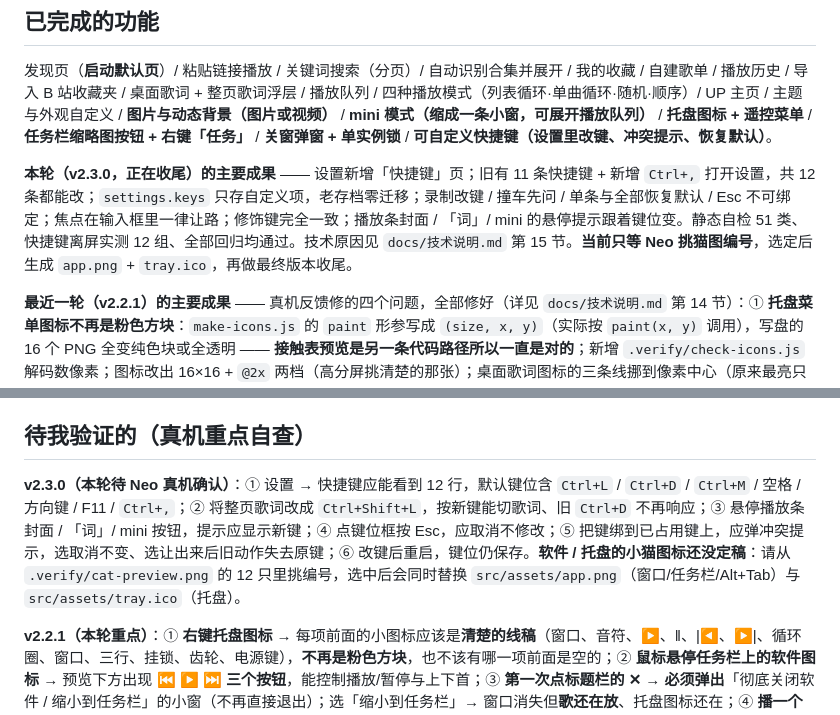
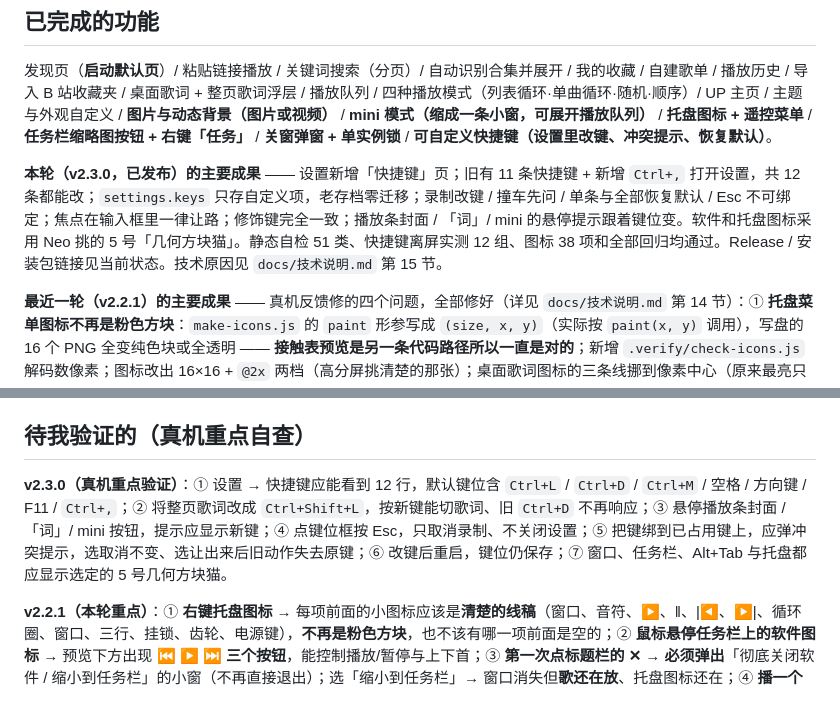
Before and after one commit to xingkinglb/neko-music, a Markdown page: docs/新会话交接提示词.md, 2 parts joined by grey strips. GitHub-like rendering.

```diff
--- a/docs/新会话交接提示词.md
+++ b/docs/新会话交接提示词.md
@@ -180,7 +182,7 @@ Neo 报了一批新需求（mini 模式 / 悬停任务栏图标的小窗 / 任
 
 发现页（**启动默认页**）/ 粘贴链接播放 / 关键词搜索（分页）/ 自动识别合集并展开 / 我的收藏 / 自建歌单 / 播放历史 / 导入 B 站收藏夹 / 桌面歌词 + 整页歌词浮层 / 播放队列 / 四种播放模式（列表循环·单曲循环·随机·顺序）/ UP 主页 / 主题与外观自定义 / **图片与动态背景（图片或视频）** / **mini 模式（缩成一条小窗，可展开播放队列）** / **托盘图标 + 遥控菜单** / **任务栏缩略图按钮 + 右键「任务」** / **关窗弹窗 + 单实例锁** / **可自定义快捷键（设置里改键、冲突提示、恢复默认）**。
 
-**本轮（v2.3.0，正在收尾）的主要成果** —— 设置新增「快捷键」页；旧有 11 条快捷键 + 新增 `Ctrl+,` 打开设置，共 12 条都能改；`settings.keys` 只存自定义项，老存档零迁移；录制改键 / 撞车先问 / 单条与全部恢复默认 / Esc 不可绑定；焦点在输入框里一律让路；修饰键完全一致；播放条封面 / 「词」/ mini 的悬停提示跟着键位变。静态自检 51 类、快捷键离屏实测 12 组、全部回归均通过。技术原因见 `docs/技术说明.md` 第 15 节。**当前只等 Neo 挑猫图编号**，选定后生成 `app.png` + `tray.ico`，再做最终版本收尾。
+**本轮（v2.3.0，已发布）的主要成果** —— 设置新增「快捷键」页；旧有 11 条快捷键 + 新增 `Ctrl+,` 打开设置，共 12 条都能改；`settings.keys` 只存自定义项，老存档零迁移；录制改键 / 撞车先问 / 单条与全部恢复默认 / Esc 不可绑定；焦点在输入框里一律让路；修饰键完全一致；播放条封面 / 「词」/ mini 的悬停提示跟着键位变。软件和托盘图标采用 Neo 挑的 5 号「几何方块猫」。静态自检 51 类、快捷键离屏实测 12 组、图标 38 项和全部回归均通过。Release / 安装包链接见当前状态。技术原因见 `docs/技术说明.md` 第 15 节。
 
 **最近一轮（v2.2.1）的主要成果** —— 真机反馈修的四个问题，全部修好（详见 `docs/技术说明.md` 第 14 节）：① **托盘菜单图标不再是粉色方块**：`make-icons.js` 的 `paint` 形参写成 `(size, x, y)`（实际按 `paint(x, y)` 调用），写盘的 16 个 PNG 全变纯色块或全透明 —— **接触表预览是另一条代码路径所以一直是对的**；新增 `.verify/check-icons.js` 解码数像素；图标改出 16×16 + `@2x` 两档（高分屏挑清楚的那张）；桌面歌词图标的三条线挪到像素中心（原来最亮只有 75%）。② **悬停任务栏图标有 ⏮▶⏭ 了**：`setThumbarButtons` 会**静默失败**（返回 false、不报错），而且必须在 `show()` **之后**才能设。③ **第一次点 ✕ 会弹窗了**：`win-close` 原来直接调 `requestMainWindowClose()`，**绕过**了 `close` 事件里那套三态决策。④ **合集播放条有封面了**：存档里 `collectParts` 32 个 / `collectCovers` **0 条**（v2.0.5 只在"重新拉曲目表"时才写，缓存命中就早退）；且**合集曲目自带 `cid` 导致 `ensureCid` 早退、根本不去查封面** —— 这条是跑 `test-round12.js` 才发现的。
 
@@ -231,7 +233,7 @@ Neo 报了一批新需求（mini 模式 / 悬停任务栏图标的小窗 / 任
 
 ## 待我验证的（真机重点自查）
 
-**v2.3.0（本轮待 Neo 真机确认）**：① 设置 → 快捷键应能看到 12 行，默认键位含 `Ctrl+L` / `Ctrl+D` / `Ctrl+M` / 空格 / 方向键 / F11 / `Ctrl+,`；② 将整页歌词改成 `Ctrl+Shift+L`，按新键能切歌词、旧 `Ctrl+D` 不再响应；③ 悬停播放条封面 / 「词」/ mini 按钮，提示应显示新键；④ 点键位框按 Esc，应取消不修改；⑤ 把键绑到已占用键上，应弹冲突提示，选取消不变、选让出来后旧动作失去原键；⑥ 改键后重启，键位仍保存。**软件 / 托盘的小猫图标还没定稿**：请从 `.verify/cat-preview.png` 的 12 只里挑编号，选中后会同时替换 `src/assets/app.png`（窗口/任务栏/Alt+Tab）与 `src/assets/tray.ico`（托盘）。
+**v2.3.0（真机重点验证）**：① 设置 → 快捷键应能看到 12 行，默认键位含 `Ctrl+L` / `Ctrl+D` / `Ctrl+M` / 空格 / 方向键 / F11 / `Ctrl+,`；② 将整页歌词改成 `Ctrl+Shift+L`，按新键能切歌词、旧 `Ctrl+D` 不再响应；③ 悬停播放条封面 / 「词」/ mini 按钮，提示应显示新键；④ 点键位框按 Esc，只取消录制、不关闭设置；⑤ 把键绑到已占用键上，应弹冲突提示，选取消不变、选让出来后旧动作失去原键；⑥ 改键后重启，键位仍保存；⑦ 窗口、任务栏、Alt+Tab 与托盘都应显示选定的 5 号几何方块猫。
 
 **v2.2.1（本轮重点）**：① **右键托盘图标** → 每项前面的小图标应该是**清楚的线稿**（窗口、音符、▶、‖、|◀、▶|、循环圈、窗口、三行、挂锁、齿轮、电源键），**不再是粉色方块**，也不该有哪一项前面是空的；② **鼠标悬停任务栏上的软件图标** → 预览下方出现 **⏮ ▶ ⏭ 三个按钮**，能控制播放/暂停与上下首；③ **第一次点标题栏的 ✕** → **必须弹出**「彻底关闭软件 / 缩小到任务栏」的小窗（不再直接退出）；选「缩小到任务栏」→ 窗口消失但**歌还在放**、托盘图标还在；④ **播一个合集里的歌** → 播放条左边应该有**封面**（不再是音符兜底）；⑤ 同一个合集听第二首时，封面应该**直接就有**（不再重新查）；⑥ 设置 → 窗口 里选「彻底关闭软件」→ 点 ✕ 直接退出；托盘菜单点「退出」→ 永远真退。
 
```
Also changed, not shown: other parts of docs/新会话交接提示词.md (+10 -8 lines).
